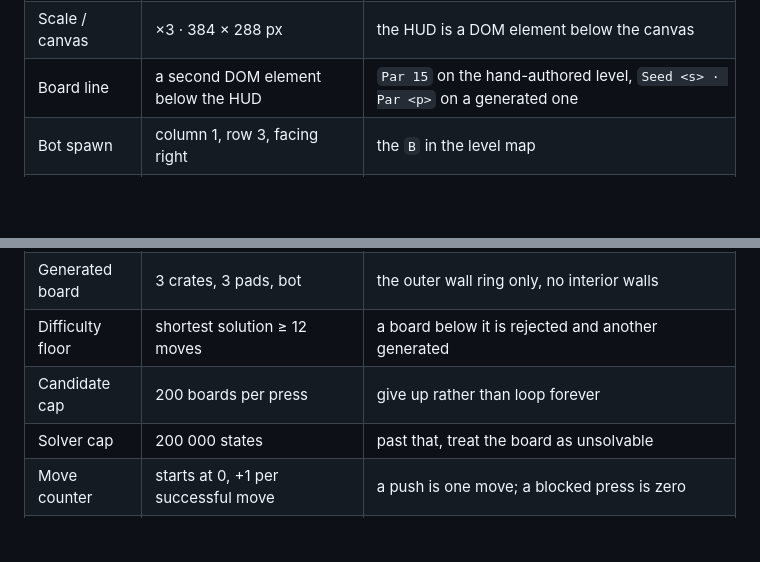
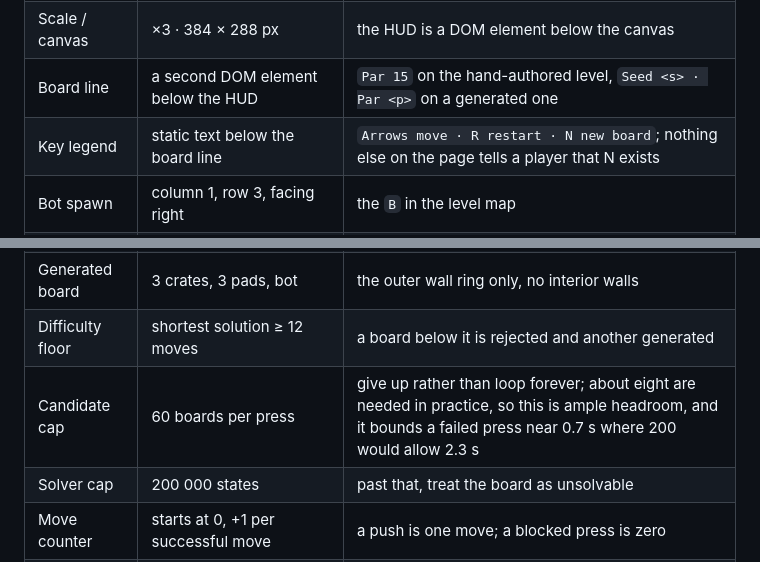
Before and after one commit to ranton256/dock-bot, a Markdown page: Dock Bot.md, 2 parts joined by grey strips. Drawn GitHub-style; blank space fills up the shorter version.

```diff
--- a/Dock Bot.md
+++ b/Dock Bot.md
@@ -76,13 +76,14 @@ art rather than guessed at.
 | Tile / board | 16 px · 8 columns × 6 rows | column 0 left, row 0 top |
 | Scale / canvas | ×3 · 384 × 288 px | the HUD is a DOM element below the canvas |
 | Board line | a second DOM element below the HUD | `Par 15` on the hand-authored level, `Seed <s> · Par <p>` on a generated one |
+| Key legend | static text below the board line | `Arrows move · R restart · N new board`; nothing else on the page tells a player that N exists |
 | Bot spawn | column 1, row 3, facing right | the `B` in the level map |
 | Move keys | ArrowUp, ArrowDown, ArrowLeft, ArrowRight | one cell per press; no repeat while held |
 | Restart key | R | any state; restores the *current* board, generated or not; ignore presses carrying Ctrl, Cmd or Alt, so Cmd+R still reloads |
 | New board key | N | any state; takes a fresh seed and generates a board |
 | Generated board | 3 crates, 3 pads, bot | the outer wall ring only, no interior walls |
 | Difficulty floor | shortest solution ≥ 12 moves | a board below it is rejected and another generated |
-| Candidate cap | 200 boards per press | give up rather than loop forever |
+| Candidate cap | 60 boards per press | give up rather than loop forever; about eight are needed in practice, so this is ample headroom, and it bounds a failed press near 0.7 s where 200 would allow 2.3 s |
 | Solver cap | 200 000 states | past that, treat the board as unsolvable |
 | Move counter | starts at 0, +1 per successful move | a push is one move; a blocked press is zero |
 | Optimal solution | 15 moves: `UURDLDRDRRUURUL` | used by the scripted playtest |
```
Also changed, not shown: other parts of Dock Bot.md (+7 -5 lines).
